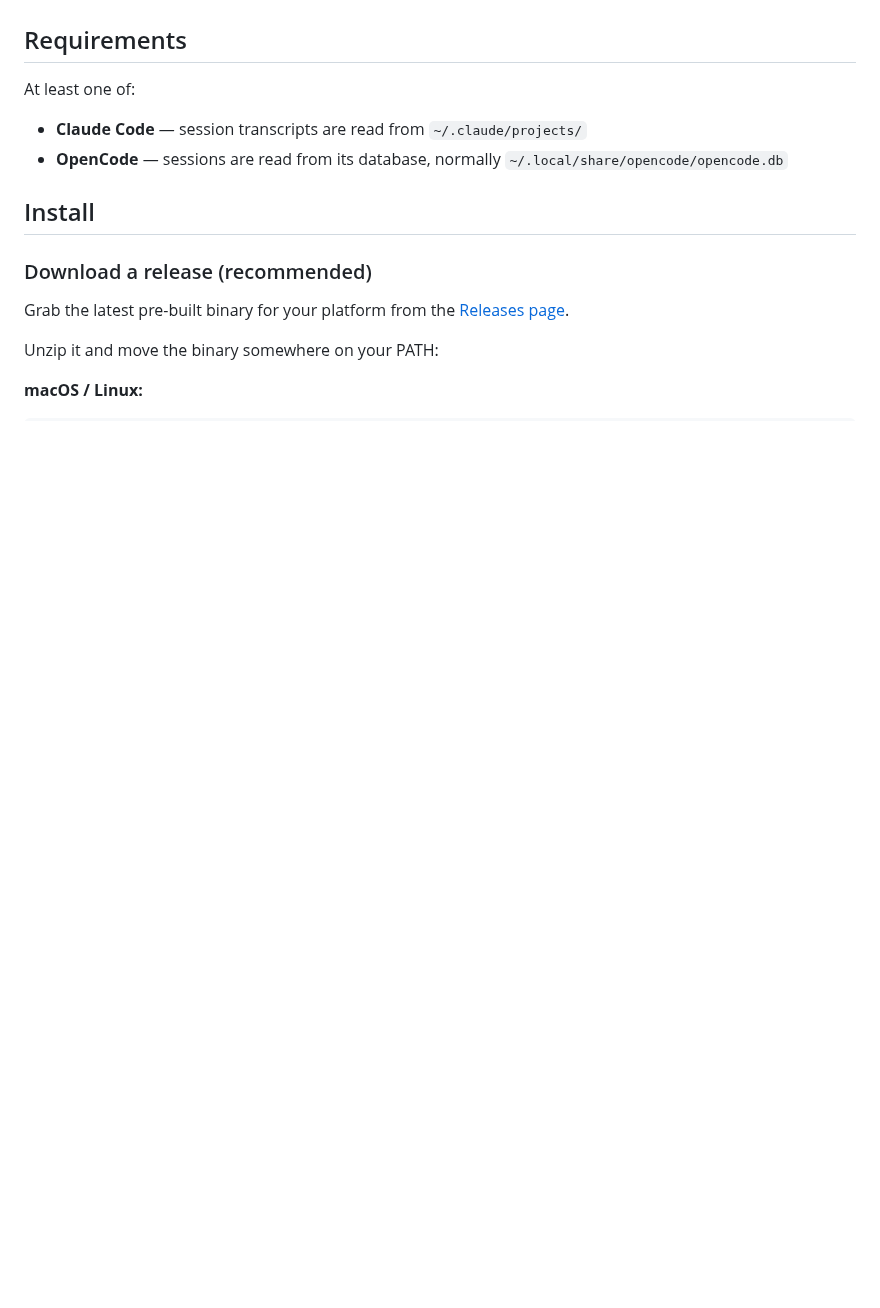
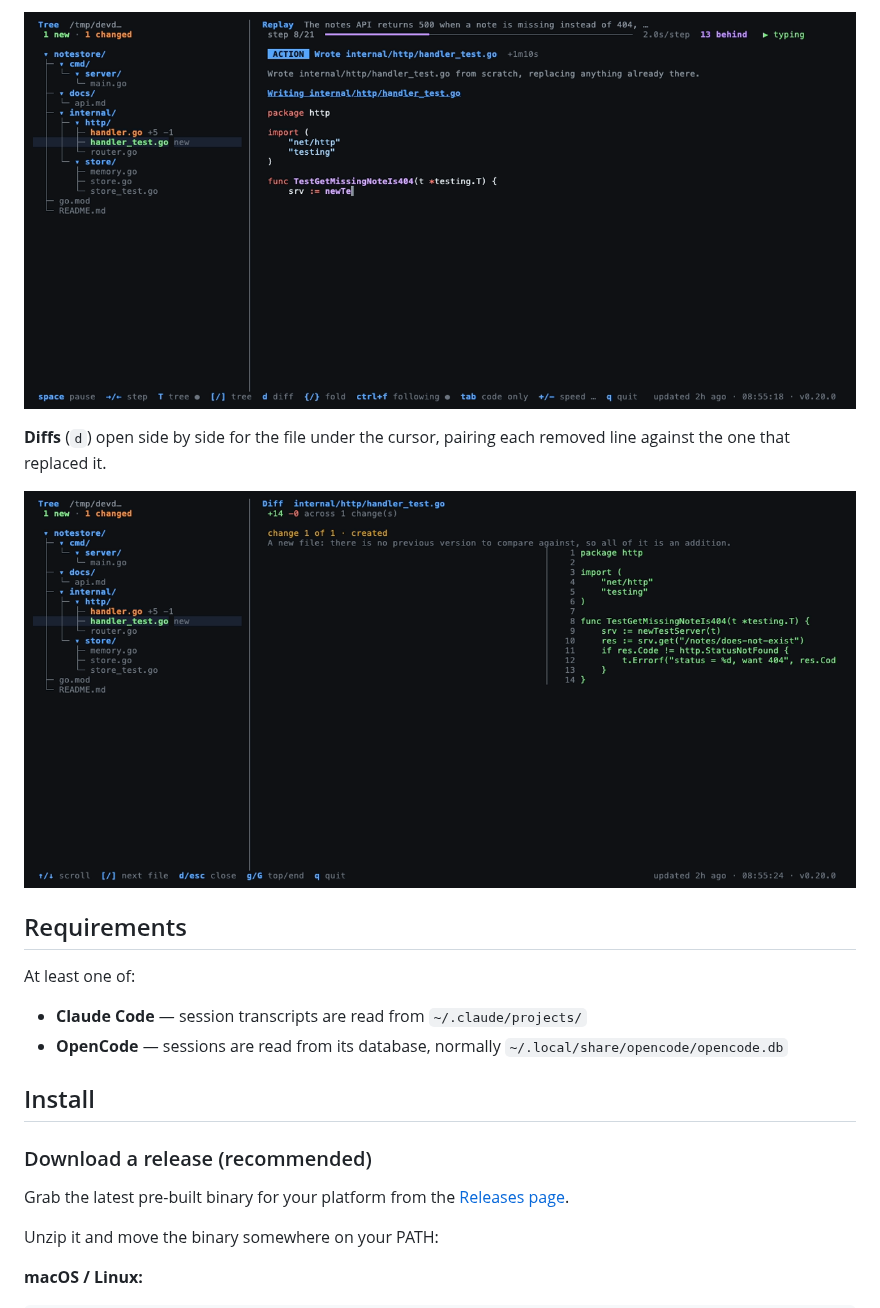
Before and after one commit to fooxytv/verbose, a Markdown page: README.md, the part around one of its changes. GitHub-like rendering; pictures changed too: docs/img/diff.png (added), docs/img/tree-split.png (added); blank space fills up the shorter version.

```diff
--- a/README.md
+++ b/README.md
@@ -27,3 +48,9 @@ interactive, color-coded viewer with real-time updates.
+![tree](docs/img/tree-split.png)
+
+**Diffs** (`d`) open side by side for the file under the cursor, pairing each
+removed line against the one that replaced it.
+
+![diff](docs/img/diff.png)
 
 ## Requirements
 
```
Also changed, not shown: other parts of README.md (+21 -0 lines), CLAUDE.md (added, +135 -0 lines), docs/demo.gif (added), docs/img/replay.png (added), docs/img/sessions.png (added), 5 other files.
